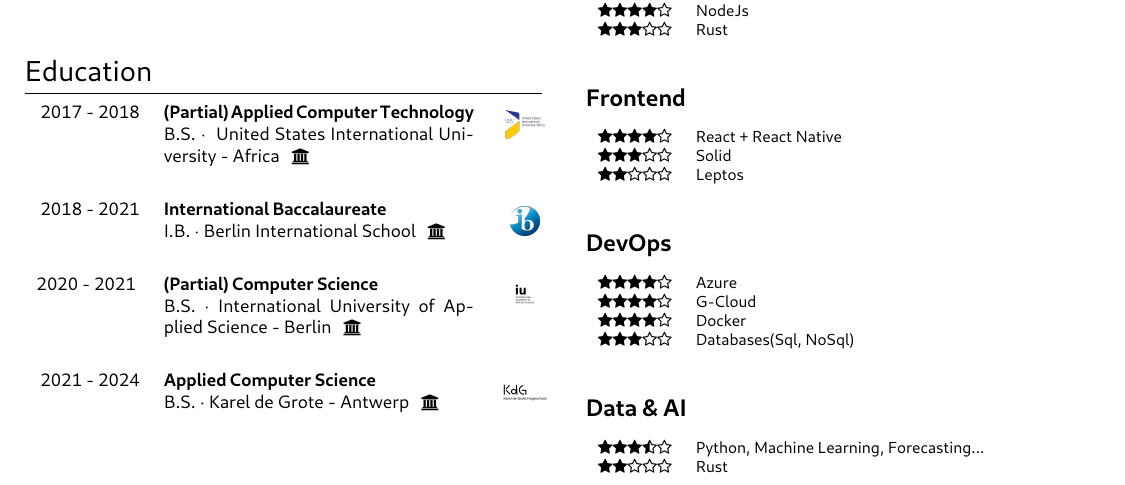
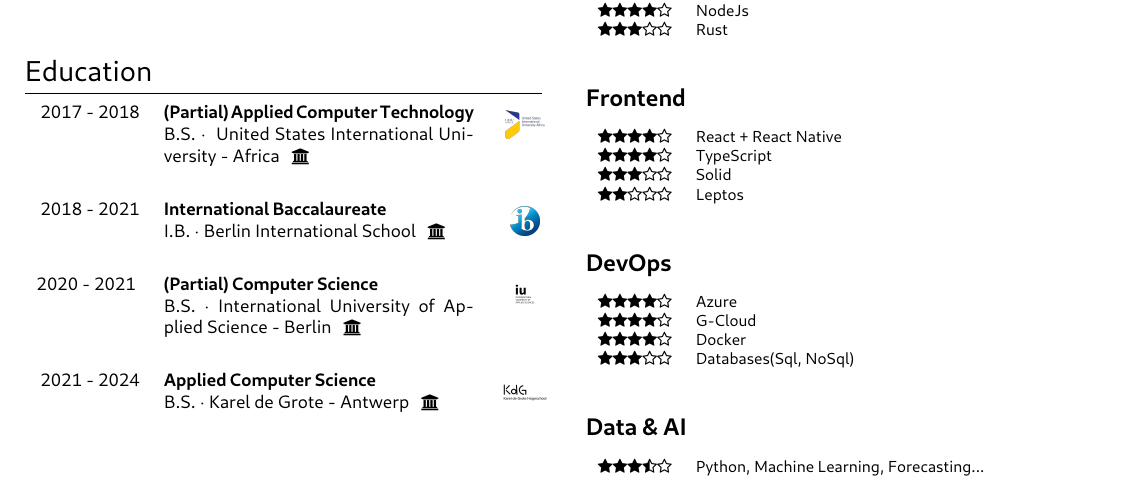
Before and after one commit to pashioya/pauls-cv, a LaTeX CV (cv-apr-6/modern-simple-cv/main.tex): part of page 1 of 2, cut so that both start at the same text. The pictures show the PDF file cv-apr-6/modern-simple-cv/main.pdf that the author committed with the source.

Commit message:
added typescript

```diff
--- a/cv-apr-6/modern-simple-cv/main.tex
+++ b/cv-apr-6/modern-simple-cv/main.tex
@@ -180,6 +180,7 @@ Below I provided  a brief overview of my top skills and experiences however, thi
 
 \begin{skillsection}{\rightcolwidth}
     \cvitem{\faStar\faStar\faStar\faStar\faStarO}{React + React Native}
+    \cvitem{\faStar\faStar\faStar\faStar\faStarO}{TypeScript}
     \cvitem{\faStar\faStar\faStar\faStarO\faStarO}{Solid}
     \cvitem{\faStar\faStar\faStarO\faStarO\faStarO}{Leptos}
 \end{skillsection}
```
Also changed, not shown: cv-apr-6/modern-simple-cv/main.pdf.
